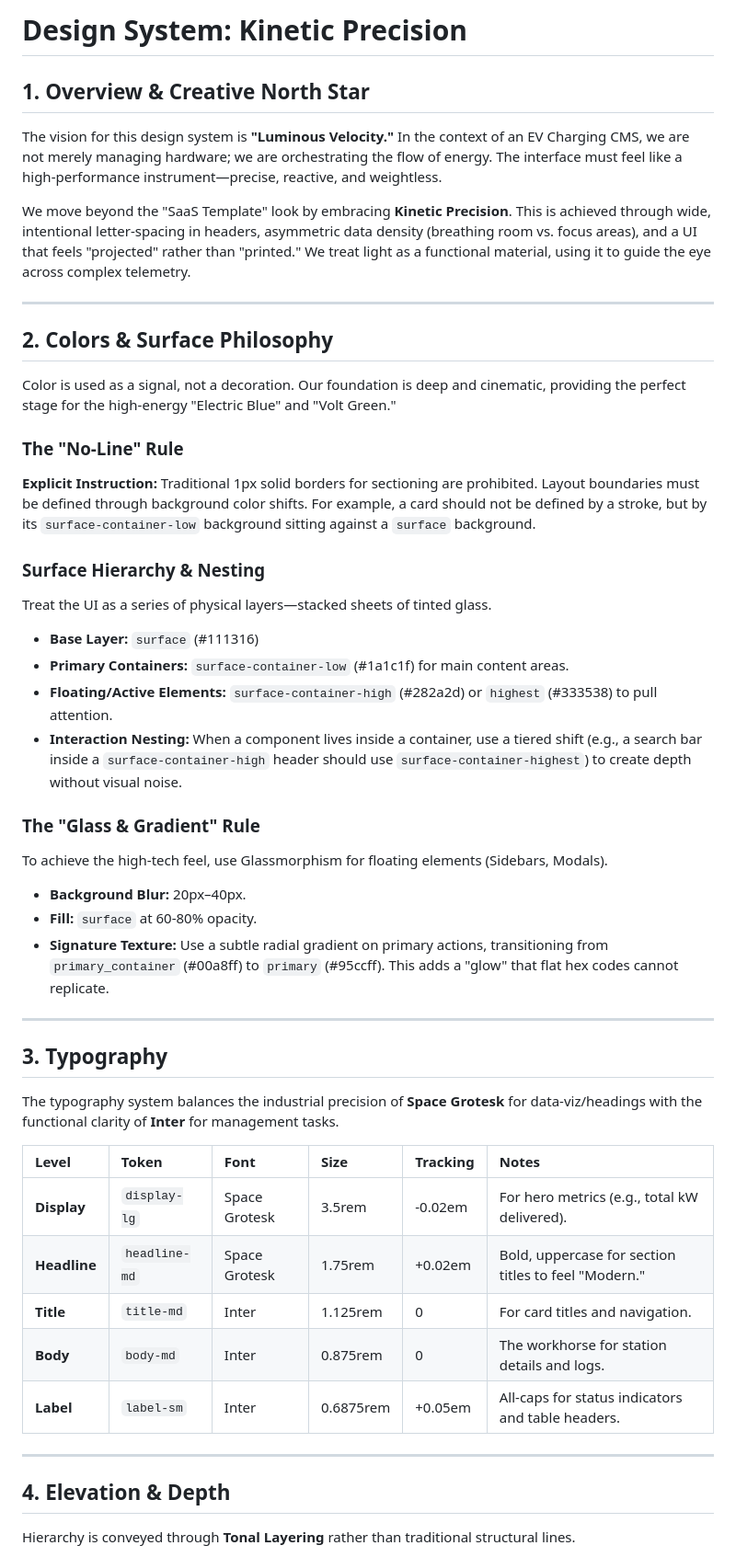
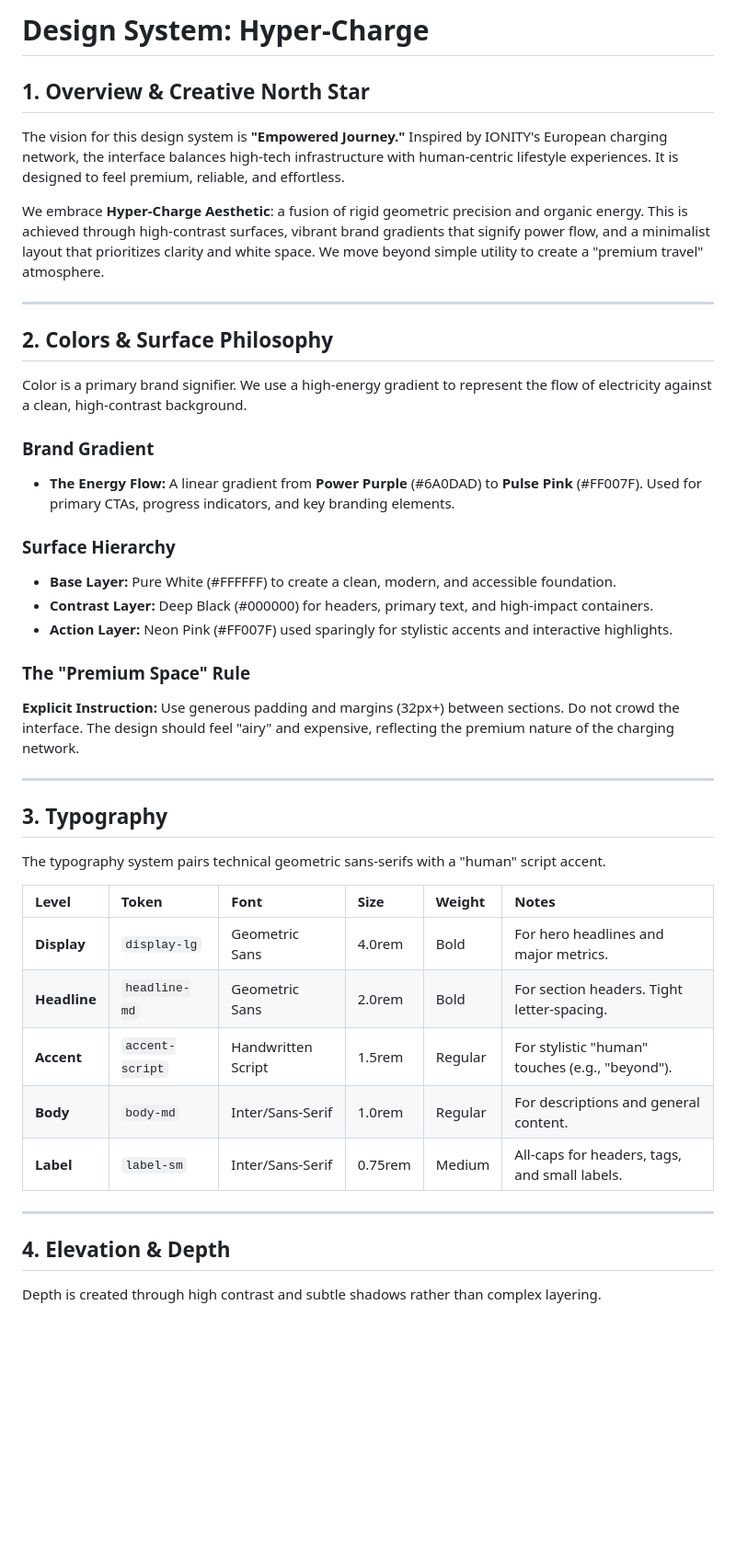
Before and after one commit to DevBD1/cms-voltops, a Markdown page: DESIGN.md, the part around one of its changes. Shown at 92% size. GitHub-like rendering; blank space fills up the shorter version.

```diff
--- a/DESIGN.md
+++ b/DESIGN.md
@@ -1,46 +1,41 @@
-# Design System: Kinetic Precision
+# Design System: Hyper-Charge
 
 ## 1. Overview & Creative North Star
-The vision for this design system is **"Luminous Velocity."** In the context of an EV Charging CMS, we are not merely managing hardware; we are orchestrating the flow of energy. The interface must feel like a high-performance instrument—precise, reactive, and weightless.
+The vision for this design system is **"Empowered Journey."** Inspired by IONITY's European charging network, the interface balances high-tech infrastructure with human-centric lifestyle experiences. It is designed to feel premium, reliable, and effortless.
 
-We move beyond the "SaaS Template" look by embracing **Kinetic Precision**. This is achieved through wide, intentional letter-spacing in headers, asymmetric data density (breathing room vs. focus areas), and a UI that feels "projected" rather than "printed." We treat light as a functional material, using it to guide the eye across complex telemetry.
+We embrace **Hyper-Charge Aesthetic**: a fusion of rigid geometric precision and organic energy. This is achieved through high-contrast surfaces, vibrant brand gradients that signify power flow, and a minimalist layout that prioritizes clarity and white space. We move beyond simple utility to create a "premium travel" atmosphere.
 
 ---
 
 ## 2. Colors & Surface Philosophy
-Color is used as a signal, not a decoration. Our foundation is deep and cinematic, providing the perfect stage for the high-energy "Electric Blue" and "Volt Green."
+Color is a primary brand signifier. We use a high-energy gradient to represent the flow of electricity against a clean, high-contrast background.
 
-### The "No-Line" Rule
-**Explicit Instruction:** Traditional 1px solid borders for sectioning are prohibited. Layout boundaries must be defined through background color shifts. For example, a card should not be defined by a stroke, but by its `surface-container-low` background sitting against a `surface` background.
+### Brand Gradient
+- **The Energy Flow:** A linear gradient from **Power Purple** (#6A0DAD) to **Pulse Pink** (#FF007F). Used for primary CTAs, progress indicators, and key branding elements.
 
-### Surface Hierarchy & Nesting
-Treat the UI as a series of physical layers—stacked sheets of tinted glass.
-- **Base Layer:** `surface` (#111316)
-- **Primary Containers:** `surface-container-low` (#1a1c1f) for main content areas.
-- **Floating/Active Elements:** `surface-container-high` (#282a2d) or `highest` (#333538) to pull attention.
-- **Interaction Nesting:** When a component lives inside a container, use a tiered shift (e.g., a search bar inside a `surface-container-high` header should use `surface-container-highest`) to create depth without visual noise.
+### Surface Hierarchy
+- **Base Layer:** Pure White (#FFFFFF) to create a clean, modern, and accessible foundation.
+- **Contrast Layer:** Deep Black (#000000) for headers, primary text, and high-impact containers.
+- **Action Layer:** Neon Pink (#FF007F) used sparingly for stylistic accents and interactive highlights.
 
-### The "Glass & Gradient" Rule
-To achieve the high-tech feel, use Glassmorphism for floating elements (Sidebars, Modals).
-- **Background Blur:** 20px–40px.
-- **Fill:** `surface` at 60-80% opacity.
-- **Signature Texture:** Use a subtle radial gradient on primary actions, transitioning from `primary_container` (#00a8ff) to `primary` (#95ccff). This adds a "glow" that flat hex codes cannot replicate.
+### The "Premium Space" Rule
+**Explicit Instruction:** Use generous padding and margins (32px+) between sections. Do not crowd the interface. The design should feel "airy" and expensive, reflecting the premium nature of the charging network.
 
 ---
 
 ## 3. Typography
-The typography system balances the industrial precision of **Space Grotesk** for data-viz/headings with the functional clarity of **Inter** for management tasks.
+The typography system pairs technical geometric sans-serifs with a "human" script accent.
 
-| Level | Token | Font | Size | Tracking | Notes |
+| Level | Token | Font | Size | Weight | Notes |
 | :--- | :--- | :--- | :--- | :--- | :--- |
-| **Display** | `display-lg` | Space Grotesk | 3.5rem | -0.02em | For hero metrics (e.g., total kW delivered). |
-| **Headline** | `headline-md` | Space Grotesk | 1.75rem | +0.02em | Bold, uppercase for section titles to feel "Modern." |
-| **Title** | `title-md` | Inter | 1.125rem | 0 | For card titles and navigation. |
-| **Body** | `body-md` | Inter | 0.875rem | 0 | The workhorse for station details and logs. |
-| **Label** | `label-sm` | Inter | 0.6875rem | +0.05em | All-caps for status indicators and table headers. |
+| **Display** | `display-lg` | Geometric Sans | 4.0rem | Bold | For hero headlines and major metrics. |
+| **Headline** | `headline-md` | Geometric Sans | 2.0rem | Bold | For section headers. Tight letter-spacing. |
+| **Accent** | `accent-script` | Handwritten Script | 1.5rem | Regular | For stylistic "human" touches (e.g., "beyond"). |
+| **Body** | `body-md` | Inter/Sans-Serif | 1.0rem | Regular | For descriptions and general content. |
+| **Label** | `label-sm` | Inter/Sans-Serif | 0.75rem | Medium | All-caps for headers, tags, and small labels. |
 
 ---
 
 ## 4. Elevation & Depth
-Hierarchy is conveyed through **Tonal Layering** rather than traditional structural lines.
+Depth is created through high contrast and subtle shadows rather than complex layering.
 
```
Also changed, not shown: other parts of DESIGN.md (+20 -30 lines).
